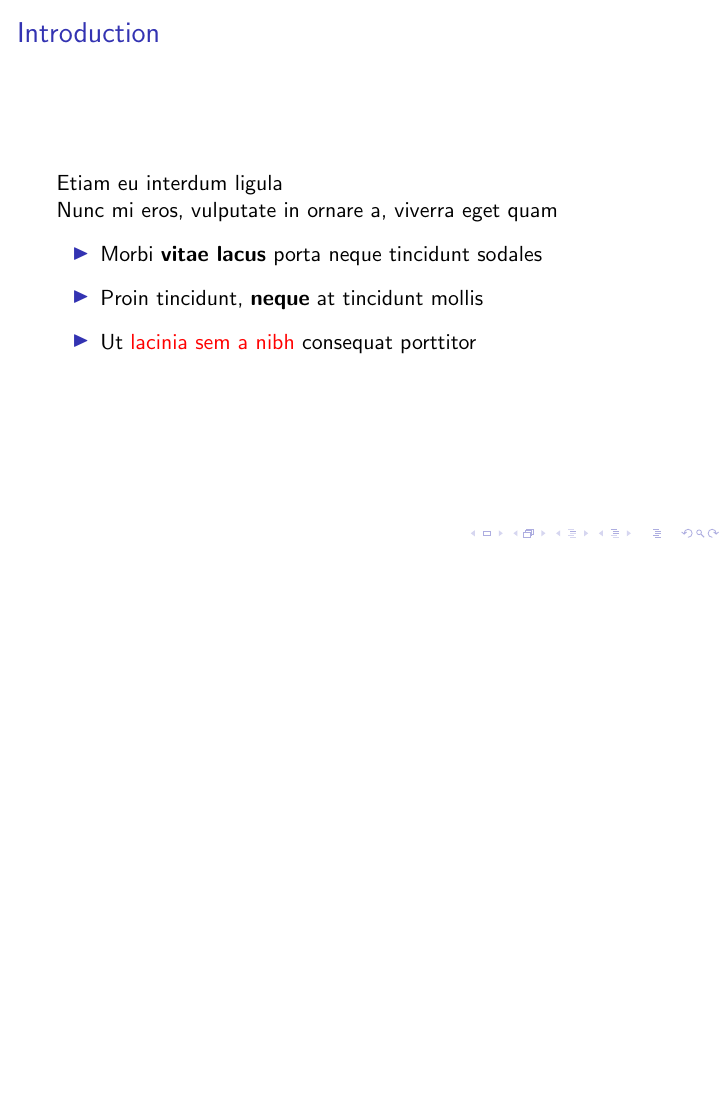
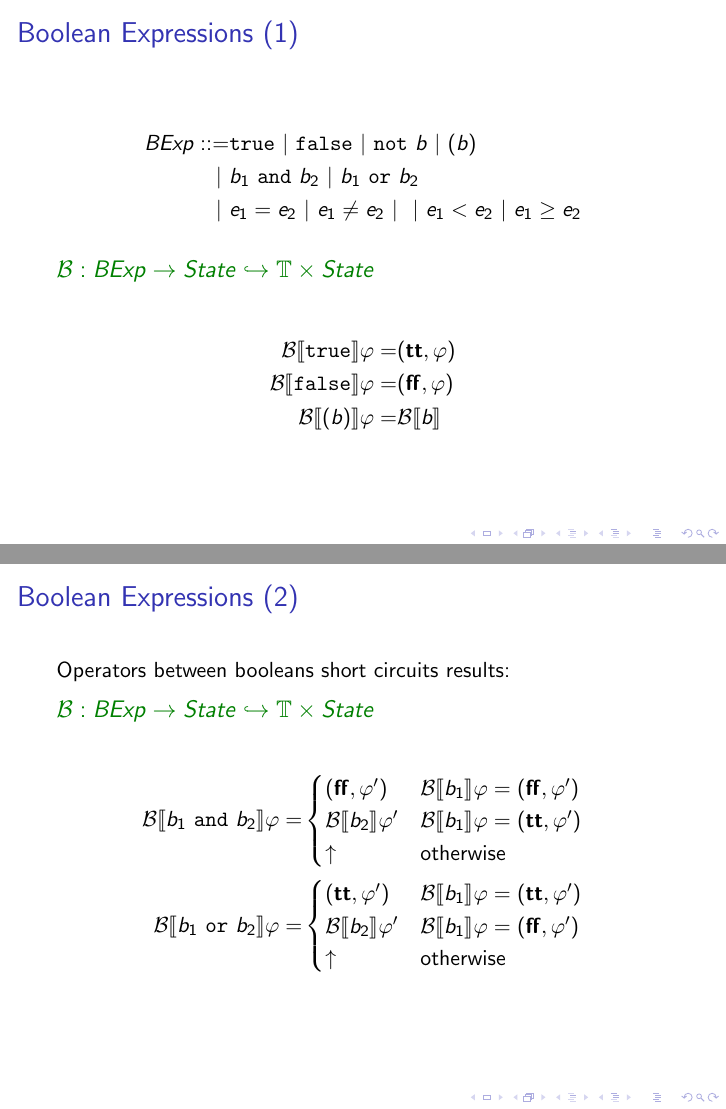
Before and after one commit to MicheGit/swver-snd-assignment, LaTeX slides (doc/report.tex, which reads doc/src/language.tex): page 7 of 8 before the commit and pages 7 and 8 of 14 after it, the two joined at a grey line, the shorter picture padded with empty space. Compiled offline with pdfLaTeX; a LaTeX package or settings file that is missing is left out.

```diff
--- a/doc/src/language.tex
+++ b/doc/src/language.tex
@@ -67,3 +67,46 @@
         \end{flalign*}
     \end{exampleblock}
 \end{frame}
+
+\subsection{Boolean Expressions}
+
+\begin{frame}{Boolean Expressions (1)}
+
+    \begin{flalign*}
+        BExp ::= & \texttt{true} \pipe \texttt{false} \pipe \texttt{not}\,\,b \pipe (b)\\
+        \pipe & b_1\,\,\texttt{and}\,\,b_2 \pipe b_1\,\,\texttt{or}\,\,b_2 \\ \pipe & e_1 = e_2 \pipe e_1 \neq e_2 \pipe \pipe e_1 < e_2 \pipe e_1 \geq e_2
+    \end{flalign*}
+
+    \begin{exampleblock}{$\mathcal{B} : BExp \to State \hookrightarrow \mathbb{T} \times State$}
+        \begin{flalign*}
+            \semantics{B}{\texttt{true}} \varphi = & (\mathbf{tt}, \varphi) \\
+            \semantics{B}{\texttt{false}} \varphi = & (\mathbf{ff}, \varphi) \\
+            \semantics{B}{(b)} \varphi = & \semantics{B}{b} \\
+        \end{flalign*}
+
+    \end{exampleblock}
+\end{frame}
+
+\begin{frame}{Boolean Expressions (2)}
+
+    Operators between booleans short circuits results:
+
+    \begin{exampleblock}{$\mathcal{B} : BExp \to State \hookrightarrow \mathbb{T} \times State$}
+        \begin{flalign*}
+            \semantics{B}{b_1\,\,\texttt{and}\,\,b_2} \varphi = & \begin{cases}
+                (\mathbf{ff}, \varphi') & \semantics{B}{b_1} \varphi = (\mathbf{ff}, \varphi') \\
+                \semantics{B}{b_2} \varphi' & \semantics{B}{b_1} \varphi = (\mathbf{tt}, \varphi') \\
+                \uparrow & \text{otherwise}
+            \end{cases}\\
+            \semantics{B}{b_1\,\,\texttt{or}\,\,b_2} \varphi = & \begin{cases}
+                (\mathbf{tt}, \varphi') & \semantics{B}{b_1} \varphi = (\mathbf{tt}, \varphi') \\
+                \semantics{B}{b_2} \varphi' & \semantics{B}{b_1} \varphi = (\mathbf{ff}, \varphi') \\
+                \uparrow & \text{otherwise}
+            \end{cases}\\
+        \end{flalign*}
+    \end{exampleblock}
+\end{frame}
+
+\begin{frame}{Boolean Expressions (3)}
+    Comparison operations propagate updates in the state:
+    \begin{exampleblock}{$\mathcal{B} : BExp \to State \hookrightarrow \mathbb{T} \times State$}
@@ -69,0 +129,3 @@
+\begin{frame}{Boolean Expressions (4)}
+    Comparison operations propagate updates in the state:
+    \begin{exampleblock}{$\mathcal{B} : BExp \to State \hookrightarrow \mathbb{T} \times State$}
@@ -69,0 +147,3 @@
+\begin{frame}{Boolean Expressions (4)}
+    Negation's semantics is expressed by syntactic sugar:
+    \begin{exampleblock}{$\mathcal{B} : BExp \to State \hookrightarrow \mathbb{T} \times State$}
@@ -69,0 +166,3 @@
+\begin{frame}{Boolean Expressions (5)}
+    Also other arithmetic comparisons are expressed with syntactic sugar:
+    \begin{exampleblock}{$\mathcal{B} : BExp \to State \hookrightarrow \mathbb{T} \times State$}
```
Also changed, not shown: doc/report.pdf, doc/src/language.tex (57 more changed lines), 4 other files.
